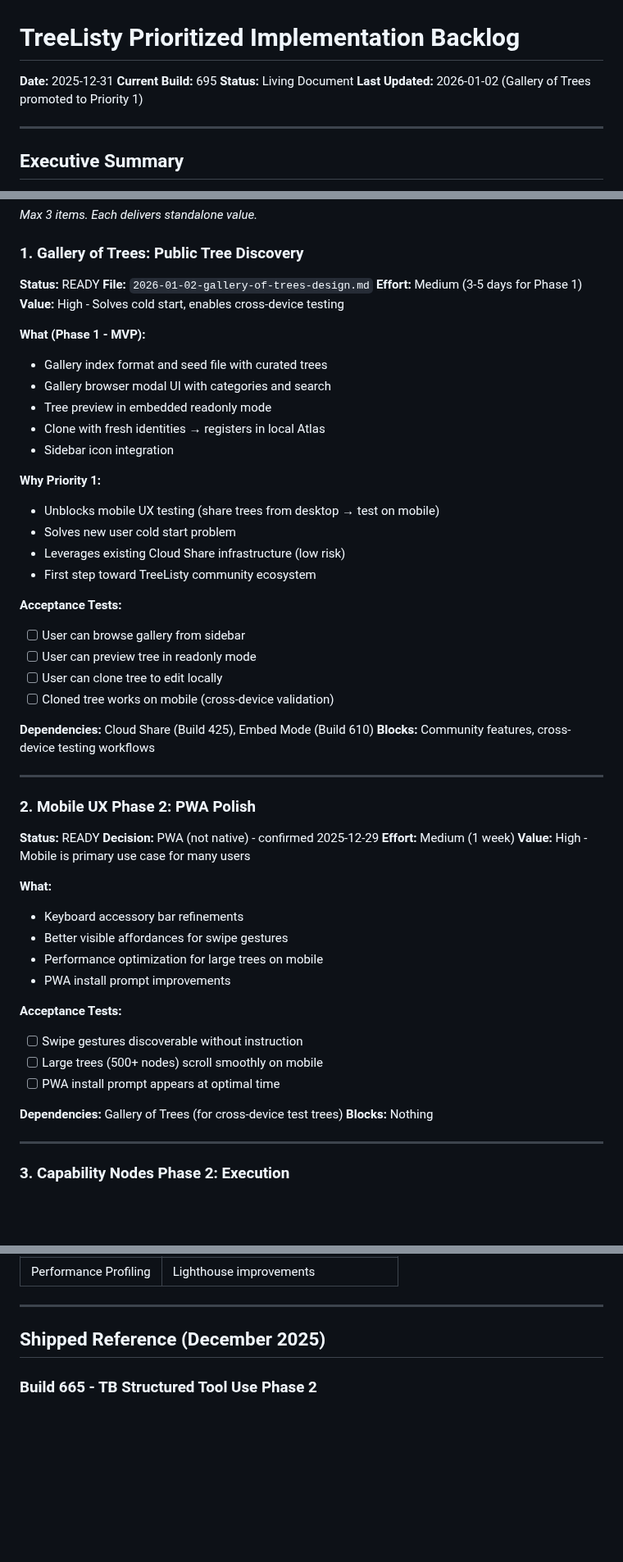
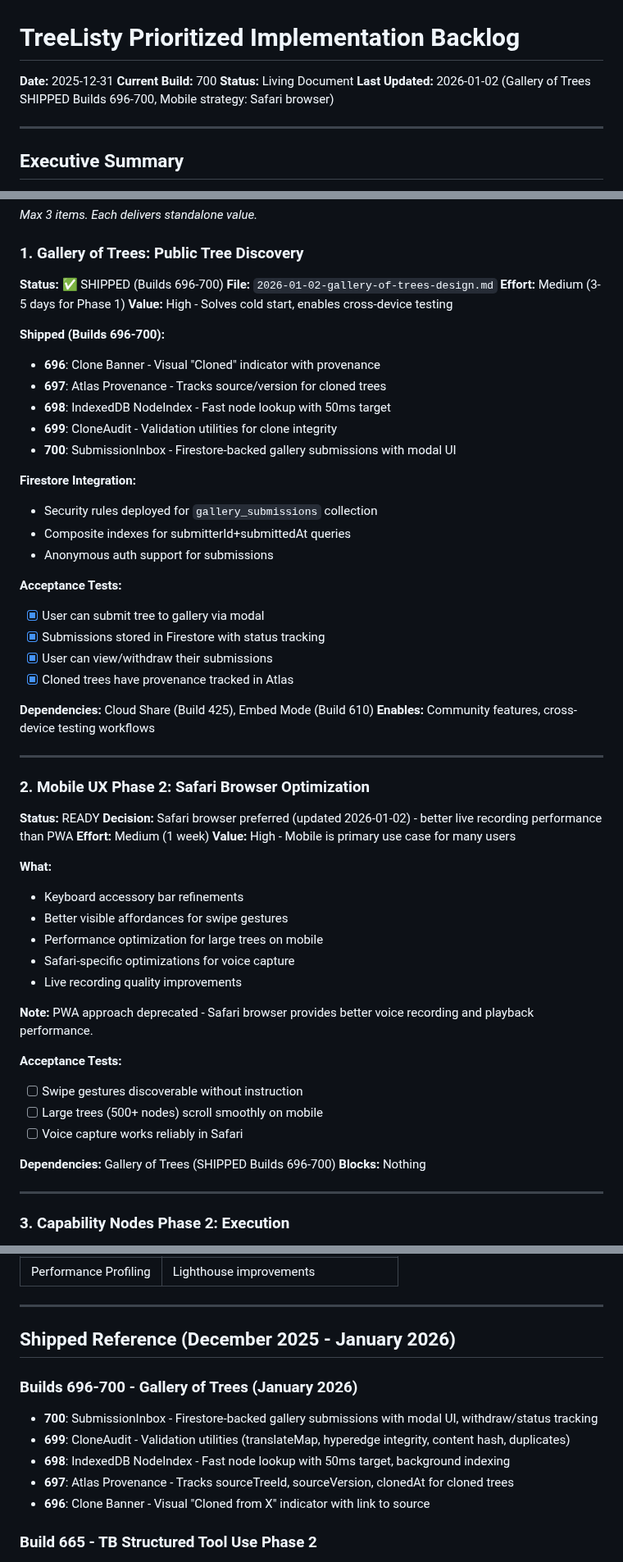
Before and after one commit to Prairie2Cloud/treelisty, a Markdown page: docs/plans/2025-12-27-prioritized-implementation-backlog.md, 3 parts joined by grey strips. Shown at 82% size. GitHub-like rendering; blank space fills up the shorter version.

Commit message:
Backlog update: Gallery of Trees SHIPPED, Mobile → Safari browser
- Gallery of Trees: Builds 696-700 marked as SHIPPED
  - 696: Clone Banner, 697: Atlas Provenance, 698: IndexedDB NodeIndex
  - 699: CloneAudit, 700: SubmissionInbox with Firestore
- Mobile strategy updated: Safari browser preferred over PWA
  - Better live recording performance in Safari
  - PWA approach deprecated
- Updated dependency graph to Build 700
- Revised Quick Reference for mobile focus

🤖 Generated with [Claude Code](https://claude.com/claude-code)

Co-Authored-By: Claude Opus 4.5 <noreply@anthropic.com>

```diff
--- a/docs/plans/2025-12-27-prioritized-implementation-backlog.md
+++ b/docs/plans/2025-12-27-prioritized-implementation-backlog.md
@@ -1,9 +1,9 @@
 # TreeListy Prioritized Implementation Backlog
 
 **Date:** 2025-12-31
-**Current Build:** 695
+**Current Build:** 700
 **Status:** Living Document
-**Last Updated:** 2026-01-02 (Gallery of Trees promoted to Priority 1)
+**Last Updated:** 2026-01-02 (Gallery of Trees SHIPPED Builds 696-700, Mobile strategy: Safari browser)
 
 ---
 
@@ -123,38 +123,37 @@ This document synthesizes all pending design documents and plans into a prioriti
 *Max 3 items. Each delivers standalone value.*
 
 ### 1. Gallery of Trees: Public Tree Discovery
-**Status:** READY
+**Status:** ✅ SHIPPED (Builds 696-700)
 **File:** `2026-01-02-gallery-of-trees-design.md`
 **Effort:** Medium (3-5 days for Phase 1)
 **Value:** High - Solves cold start, enables cross-device testing
 
-**What (Phase 1 - MVP):**
-- Gallery index format and seed file with curated trees
-- Gallery browser modal UI with categories and search
-- Tree preview in embedded readonly mode
-- Clone with fresh identities → registers in local Atlas
-- Sidebar icon integration
+**Shipped (Builds 696-700):**
+- **696**: Clone Banner - Visual "Cloned" indicator with provenance
+- **697**: Atlas Provenance - Tracks source/version for cloned trees
+- **698**: IndexedDB NodeIndex - Fast node lookup with 50ms target
+- **699**: CloneAudit - Validation utilities for clone integrity
+- **700**: SubmissionInbox - Firestore-backed gallery submissions with modal UI
 
-**Why Priority 1:**
-- Unblocks mobile UX testing (share trees from desktop → test on mobile)
-- Solves new user cold start problem
-- Leverages existing Cloud Share infrastructure (low risk)
-- First step toward TreeListy community ecosystem
+**Firestore Integration:**
+- Security rules deployed for `gallery_submissions` collection
+- Composite indexes for submitterId+submittedAt queries
+- Anonymous auth support for submissions
 
 **Acceptance Tests:**
-- [ ] User can browse gallery from sidebar
-- [ ] User can preview tree in readonly mode
-- [ ] User can clone tree to edit locally
-- [ ] Cloned tree works on mobile (cross-device validation)
+- [x] User can submit tree to gallery via modal
+- [x] Submissions stored in Firestore with status tracking
+- [x] User can view/withdraw their submissions
+- [x] Cloned trees have provenance tracked in Atlas
 
 **Dependencies:** Cloud Share (Build 425), Embed Mode (Build 610)
-**Blocks:** Community features, cross-device testing workflows
+**Enables:** Community features, cross-device testing workflows
 
 ---
 
-### 2. Mobile UX Phase 2: PWA Polish
+### 2. Mobile UX Phase 2: Safari Browser Optimization
 **Status:** READY
-**Decision:** PWA (not native) - confirmed 2025-12-29
+**Decision:** Safari browser preferred (updated 2026-01-02) - better live recording performance than PWA
 **Effort:** Medium (1 week)
 **Value:** High - Mobile is primary use case for many users
 
@@ -162,14 +161,17 @@ This document synthesizes all pending design documents and plans into a prioriti
 - Keyboard accessory bar refinements
 - Better visible affordances for swipe gestures
 - Performance optimization for large trees on mobile
-- PWA install prompt improvements
+- Safari-specific optimizations for voice capture
+- Live recording quality improvements
+
+**Note:** PWA approach deprecated - Safari browser provides better voice recording and playback performance.
 
 **Acceptance Tests:**
 - [ ] Swipe gestures discoverable without instruction
 - [ ] Large trees (500+ nodes) scroll smoothly on mobile
-- [ ] PWA install prompt appears at optimal time
+- [ ] Voice capture works reliably in Safari
 
-**Dependencies:** Gallery of Trees (for cross-device test trees)
+**Dependencies:** Gallery of Trees (SHIPPED Builds 696-700)
 **Blocks:** Nothing
 
 ---
@@ -352,7 +354,14 @@ This document synthesizes all pending design documents and plans into a prioriti
 
 ---
 
-## Shipped Reference (December 2025)
+## Shipped Reference (December 2025 - January 2026)
+
+### Builds 696-700 - Gallery of Trees (January 2026)
+- **700**: SubmissionInbox - Firestore-backed gallery submissions with modal UI, withdraw/status tracking
+- **699**: CloneAudit - Validation utilities (translateMap, hyperedge integrity, content hash, duplicates)
+- **698**: IndexedDB NodeIndex - Fast node lookup with 50ms target, background indexing
+- **697**: Atlas Provenance - Tracks sourceTreeId, sourceVersion, clonedAt for cloned trees
+- **696**: Clone Banner - Visual "Cloned from X" indicator with link to source
 
 ### Build 665 - TB Structured Tool Use Phase 2
 - Tree building session state machine (building/reviewing/paused/complete)
```
Also changed, not shown: other parts of docs/plans/2025-12-27-prioritized-implementation-backlog.md (+13 -10 lines).
